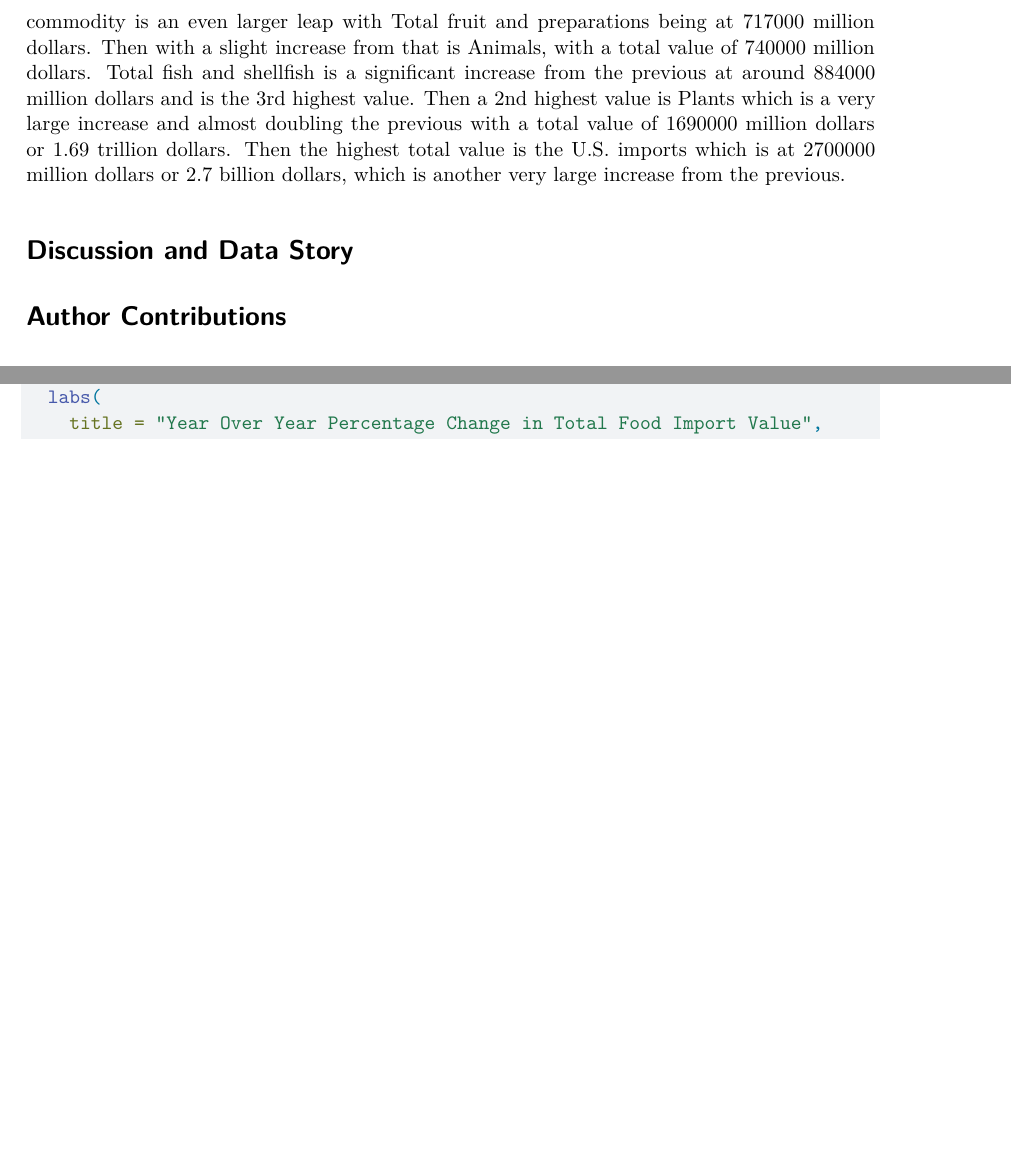
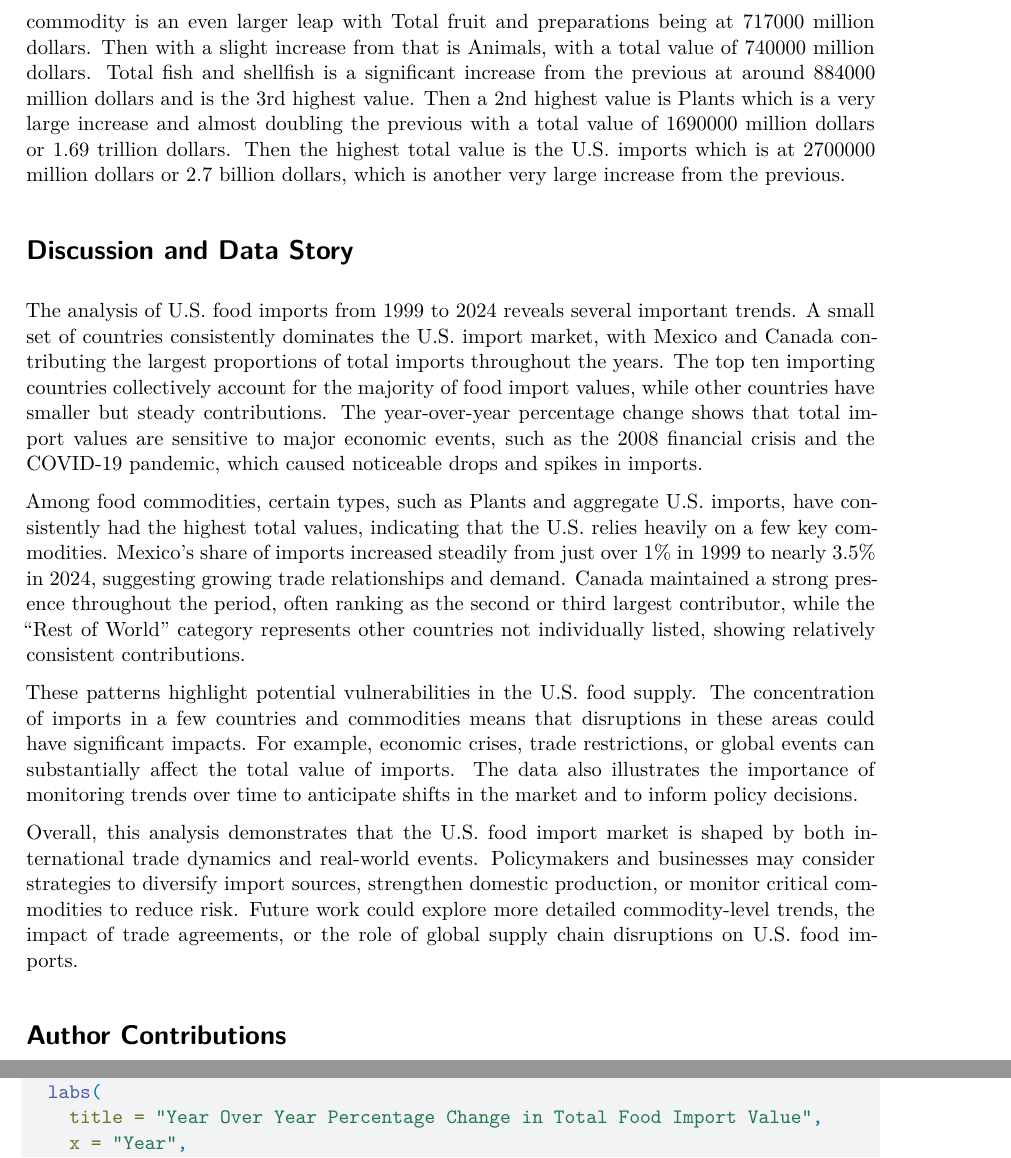
Before and after one commit to Stat184-Fall2025/Sec2_FP_Schiele_Wang_Shoemaker, a Quarto document (U.S. Food Imports- Trends and Visualizations (1999–2024).qmd): two parts of pages 6 and 8 of 9 before the commit and two parts of pages 6 and 9 of 10 after it, joined at a grey line, cut so that both start at the same text, the shorter picture padded with empty space. Rendered offline with R 4.5, knitr and Pandoc in place of Quarto, then LaTeX, with nearby package versions.

Commit message:
Update U.S. Food Imports- Trends and Visualizations (1999–2024).qmd
discussion and data story part

```diff
--- a/U.S. Food Imports- Trends and Visualizations (1999–2024).qmd
+++ b/U.S. Food Imports- Trends and Visualizations (1999–2024).qmd
@@ -249,6 +249,14 @@ The table shows the relationship between the different food commodities and the
 
 # Discussion and Data Story
 
+The analysis of U.S. food imports from 1999 to 2024 reveals several important trends. A small set of countries consistently dominates the U.S. import market, with Mexico and Canada contributing the largest proportions of total imports throughout the years. The top ten importing countries collectively account for the majority of food import values, while other countries have smaller but steady contributions. The year-over-year percentage change shows that total import values are sensitive to major economic events, such as the 2008 financial crisis and the COVID-19 pandemic, which caused noticeable drops and spikes in imports.
+
+Among food commodities, certain types, such as Plants and aggregate U.S. imports, have consistently had the highest total values, indicating that the U.S. relies heavily on a few key commodities. Mexico’s share of imports increased steadily from just over 1% in 1999 to nearly 3.5% in 2024, suggesting growing trade relationships and demand. Canada maintained a strong presence throughout the period, often ranking as the second or third largest contributor, while the “Rest of World” category represents other countries not individually listed, showing relatively consistent contributions.
+
+These patterns highlight potential vulnerabilities in the U.S. food supply. The concentration of imports in a few countries and commodities means that disruptions in these areas could have significant impacts. For example, economic crises, trade restrictions, or global events can substantially affect the total value of imports. The data also illustrates the importance of monitoring trends over time to anticipate shifts in the market and to inform policy decisions.
+
+Overall, this analysis demonstrates that the U.S. food import market is shaped by both international trade dynamics and real-world events. Policymakers and businesses may consider strategies to diversify import sources, strengthen domestic production, or monitor critical commodities to reduce risk. Future work could explore more detailed commodity-level trends, the impact of trade agreements, or the role of global supply chain disruptions on U.S. food imports.
+
 # Author Contributions
 
 ### Luke Shoemaker
```
